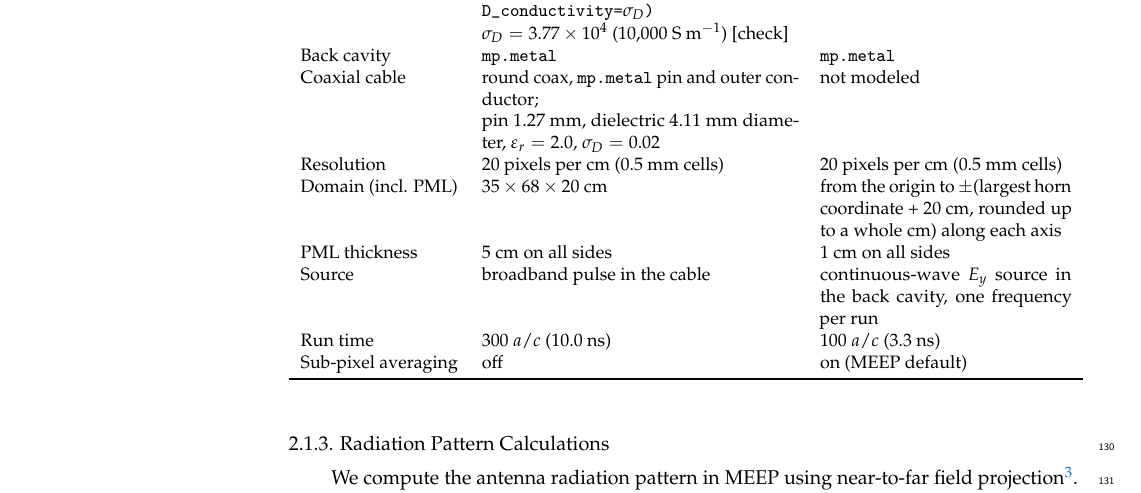
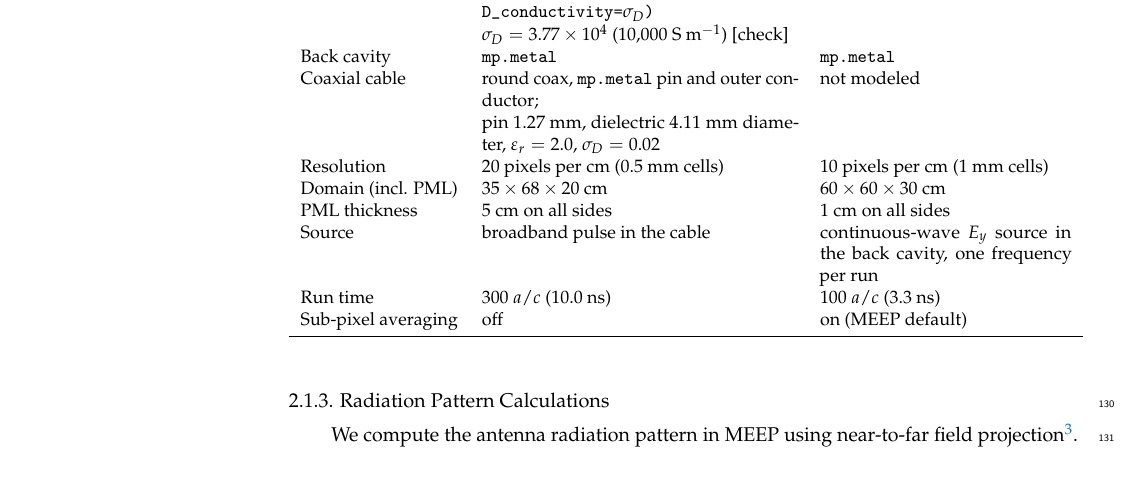
Before and after one commit to 918particle/ElectronicsPaper2025, a LaTeX paper (template.tex): part of page 5 of 13, cut so that both start at the same text. Compiled offline with pdfLaTeX.

Commit message:
Use the old-main radiation pattern settings in the MEEP table

```diff
--- a/template.tex
+++ b/template.tex
@@ -145,8 +144,8 @@ Horn walls & Electrifi, \texttt{mp.Medium(epsilon=1, D\_conductivity=}$\sigma_D$
 Back cavity & \texttt{mp.metal} & \texttt{mp.metal} \\
 Coaxial cable & round coax, \texttt{mp.metal} pin and outer conductor; & not modeled \\
  & pin 1.27 mm, dielectric 4.11 mm diameter, $\varepsilon_r = 2.0$, $\sigma_D = 0.02$ & \\
-Resolution & 20 pixels per cm (0.5 mm cells) & 20 pixels per cm (0.5 mm cells) \\
-Domain (incl. PML) & $35 \times 68 \times 20$ cm & from the origin to $\pm$(largest horn coordinate + 20 cm, rounded up to a whole cm) along each axis \\
+Resolution & 20 pixels per cm (0.5 mm cells) & 10 pixels per cm (1 mm cells) \\
+Domain (incl. PML) & $35 \times 68 \times 20$ cm & $60 \times 60 \times 30$ cm \\
 PML thickness & 5 cm on all sides & 1 cm on all sides \\
 Source & broadband pulse in the cable & continuous-wave $E_y$ source in the back cavity, one frequency per run \\
 Run time & 300 $a/c$ (10.0 ns) & 100 $a/c$ (3.3 ns) \\
```
Also changed, not shown: template.tex (9 more changed lines).
